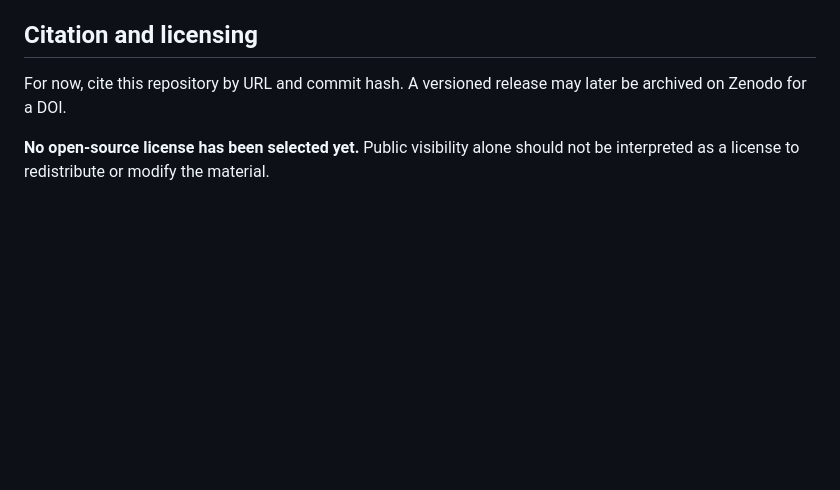
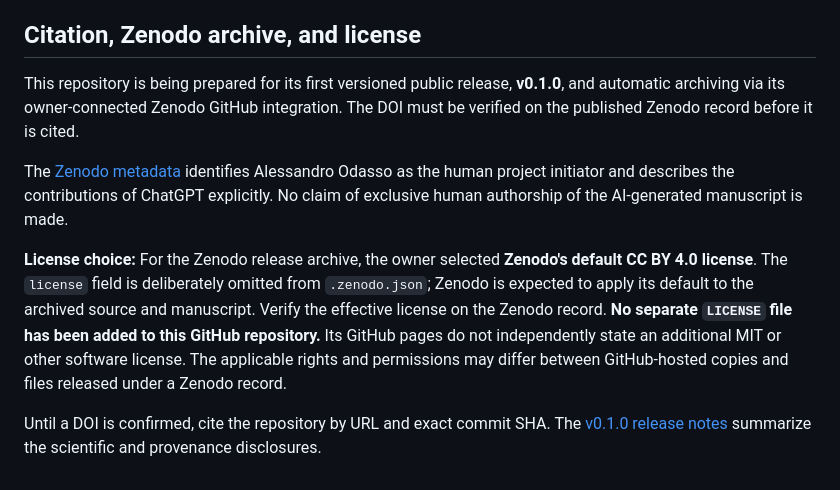
Before and after one commit to alexodas/pythagorean-isotropy-lean, a Markdown page: README.md, the part around the change. Drawn GitHub-style; blank space fills up the shorter version.

Commit message:
Document default Zenodo CC BY 4.0 licensing and transparent release citation policy

```diff
--- a/README.md
+++ b/README.md
@@ -72,8 +72,12 @@ The GitHub Actions workflow [`lean.yml`](./.github/workflows/lean.yml) runs the
 - **Claim limitation:** Neither formal compilation nor the prompt requesting originality establishes priority, historical novelty, or minimality of the axiom system.
 - **Repository scope:** No unrelated files from the earlier private development repository have been included.
 
-## Citation and licensing
+## Citation, Zenodo archive, and license
 
-For now, cite this repository by URL and commit hash. A versioned release may later be archived on Zenodo for a DOI.
+This repository is being prepared for its first versioned public release, **v0.1.0**, and automatic archiving via its owner-connected Zenodo GitHub integration. The DOI must be verified on the published Zenodo record before it is cited.
 
-**No open-source license has been selected yet.** Public visibility alone should not be interpreted as a license to redistribute or modify the material.
+The [Zenodo metadata](./.zenodo.json) identifies Alessandro Odasso as the human project initiator and describes the contributions of ChatGPT explicitly. No claim of exclusive human authorship of the AI-generated manuscript is made.
+
+**License choice:** For the Zenodo release archive, the owner selected **Zenodo's default CC BY 4.0 license**. The `license` field is deliberately omitted from `.zenodo.json`; Zenodo is expected to apply its default to the archived source and manuscript. Verify the effective license on the Zenodo record. **No separate `LICENSE` file has been added to this GitHub repository.** Its GitHub pages do not independently state an additional MIT or other software license. The applicable rights and permissions may differ between GitHub-hosted copies and files released under a Zenodo record.
+
+Until a DOI is confirmed, cite the repository by URL and exact commit SHA. The [v0.1.0 release notes](./RELEASE_NOTES.md) summarize the scientific and provenance disclosures.
```
